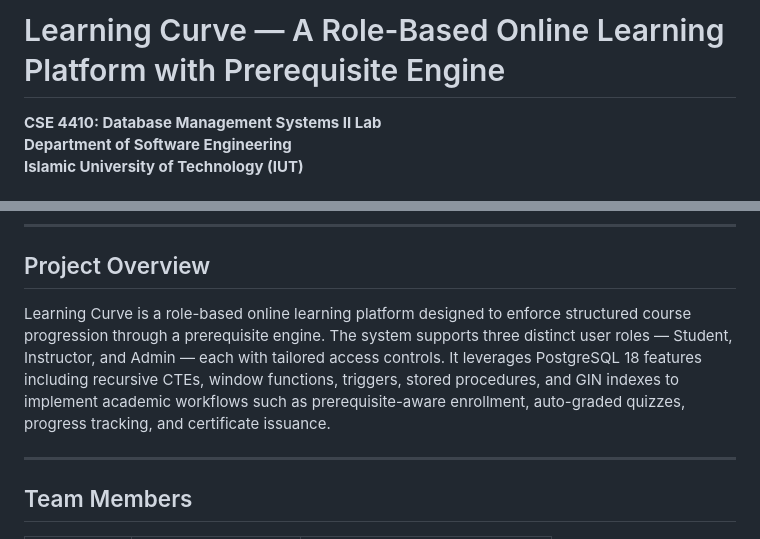
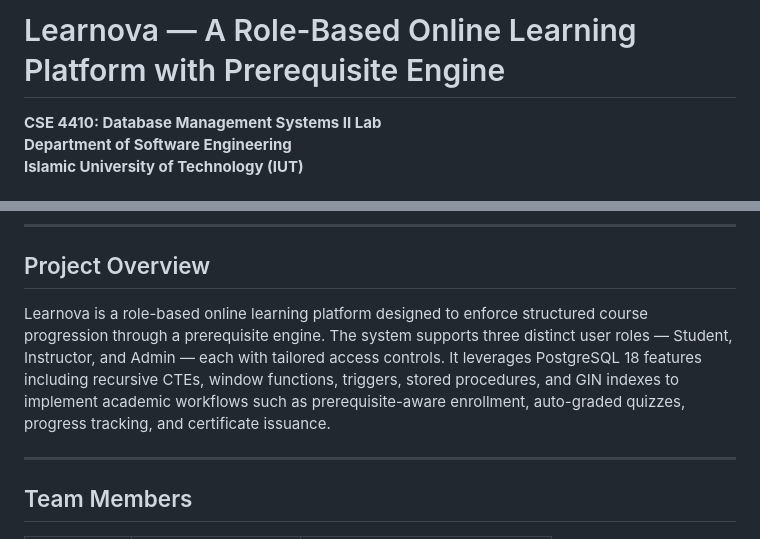
Before and after one commit to saika-sarara/DBMS-2-Project, a Markdown page: README.md, 2 parts joined by grey strips. Rendered like a GitHub page.

Commit message:
Rename project to Learnova in README
Updated project name from 'Learning Curve' to 'Learnova' in the README.

```diff
--- a/README.md
+++ b/README.md
@@ -1,4 +1,4 @@
-# Learning Curve — A Role-Based Online Learning Platform with Prerequisite Engine
+# Learnova — A Role-Based Online Learning Platform with Prerequisite Engine
 
 **CSE 4410: Database Management Systems II Lab**
 **Department of Software Engineering**
@@ -21,7 +21,7 @@
 
 ## Project Overview
 
-Learning Curve is a role-based online learning platform designed to enforce structured course progression through a prerequisite engine. The system supports three distinct user roles — Student, Instructor, and Admin — each with tailored access controls. It leverages PostgreSQL 18 features including recursive CTEs, window functions, triggers, stored procedures, and GIN indexes to implement academic workflows such as prerequisite-aware enrollment, auto-graded quizzes, progress tracking, and certificate issuance.
+Learnova is a role-based online learning platform designed to enforce structured course progression through a prerequisite engine. The system supports three distinct user roles — Student, Instructor, and Admin — each with tailored access controls. It leverages PostgreSQL 18 features including recursive CTEs, window functions, triggers, stored procedures, and GIN indexes to implement academic workflows such as prerequisite-aware enrollment, auto-graded quizzes, progress tracking, and certificate issuance.
 
 ---
 
```
